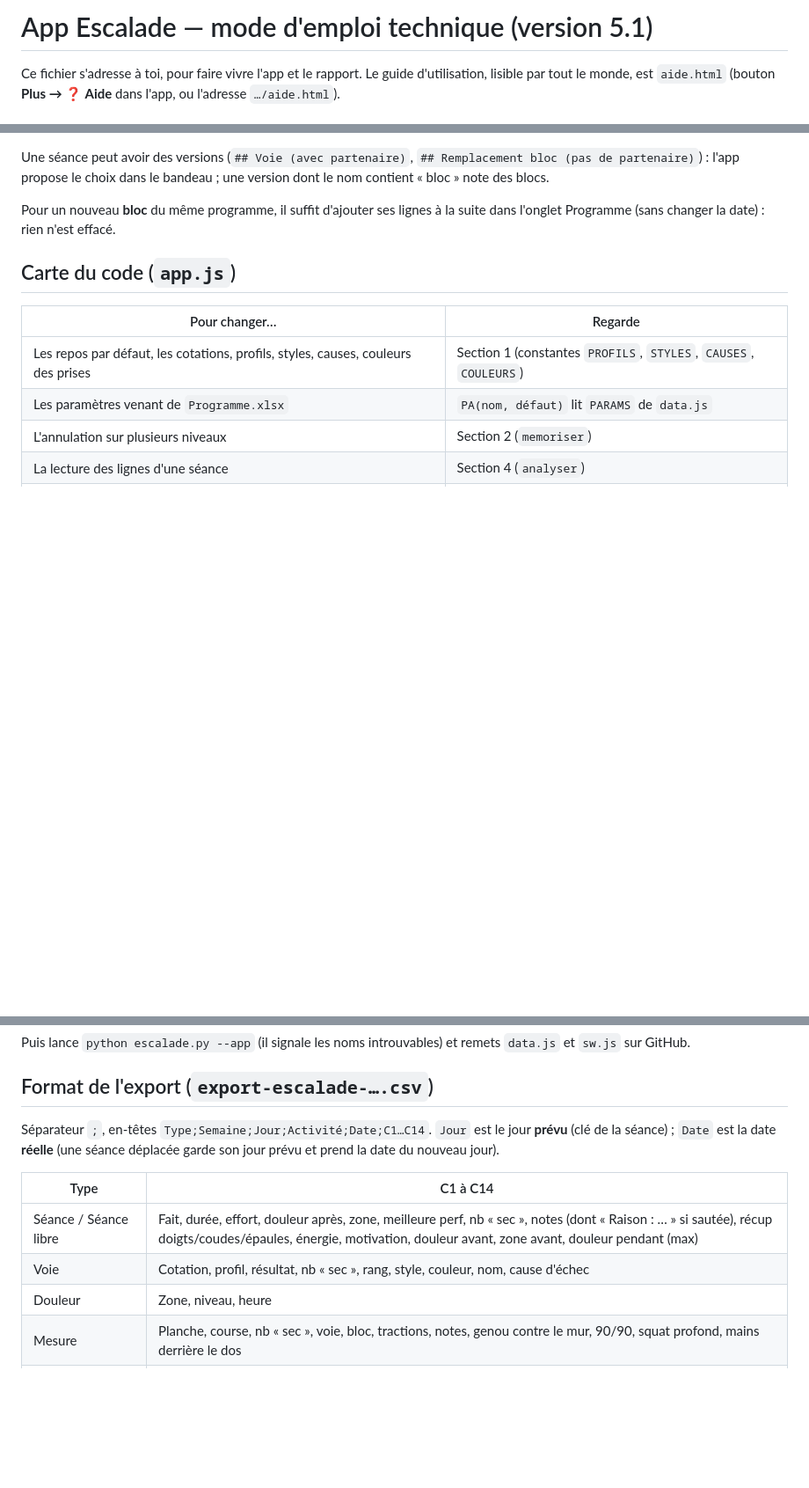
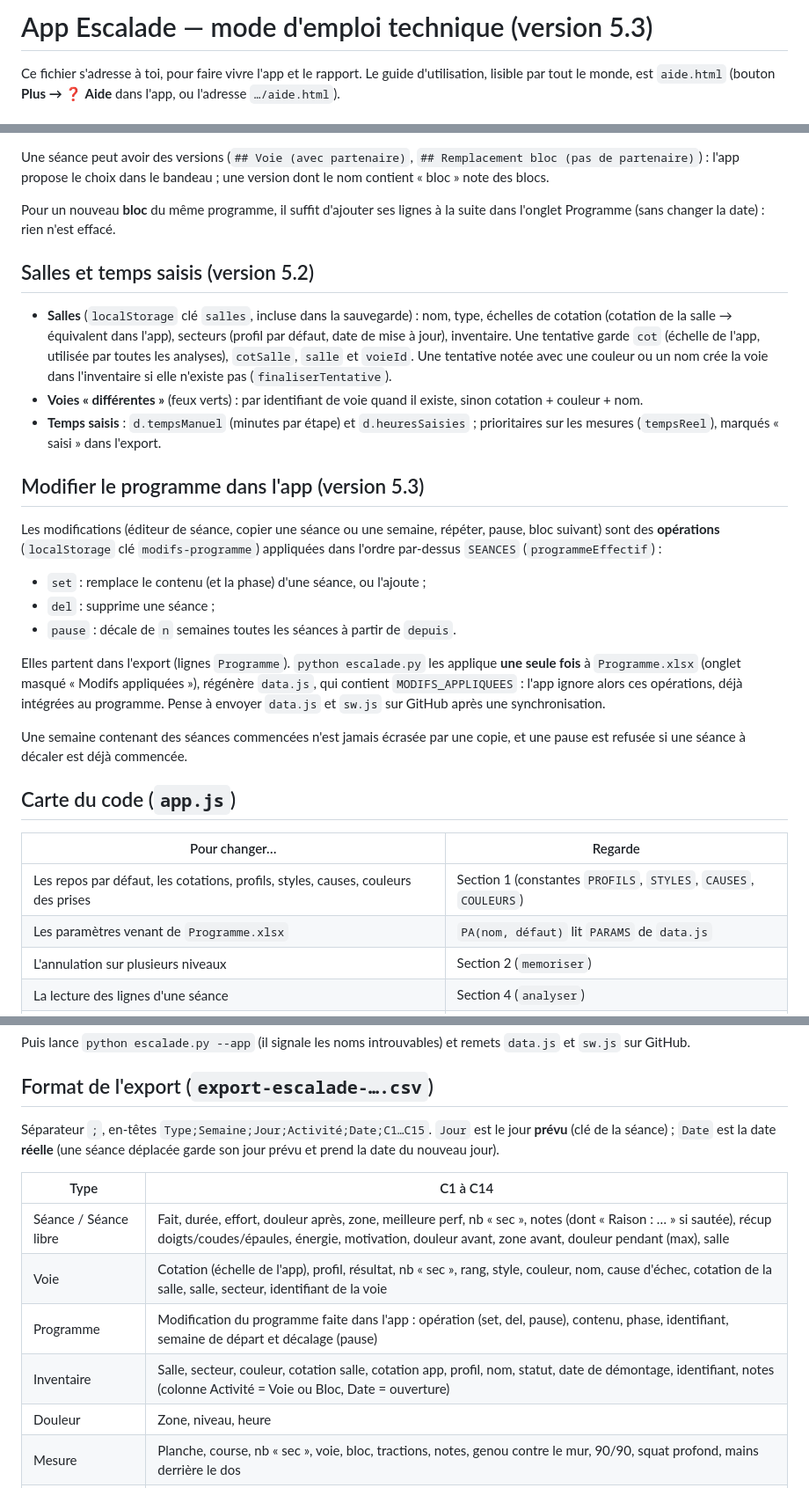
Before and after one commit to rez80/escalade, a Markdown page: README.md, 3 parts joined by grey strips. Shown at 88% size. Drawn GitHub-style; blank space fills up the shorter version.

```diff
--- a/README.md
+++ b/README.md
@@ -1,4 +1,4 @@
-# App Escalade — mode d'emploi technique (version 5.1)
+# App Escalade — mode d'emploi technique (version 5.3)
 
 Ce fichier s'adresse à toi, pour faire vivre l'app et le rapport. Le guide d'utilisation, lisible par tout le monde, est `aide.html` (bouton **Plus → ❓ Aide** dans l'app, ou l'adresse `…/aide.html`).
 
@@ -105,6 +106,23 @@ Une séance peut avoir des versions (`## Voie (avec partenaire)`, `## Remplaceme
 
 Pour un nouveau **bloc** du même programme, il suffit d'ajouter ses lignes à la suite dans l'onglet Programme (sans changer la date) : rien n'est effacé.
 
+## Salles et temps saisis (version 5.2)
+
+- **Salles** (`localStorage` clé `salles`, incluse dans la sauvegarde) : nom, type, échelles de cotation (cotation de la salle → équivalent dans l'app), secteurs (profil par défaut, date de mise à jour), inventaire. Une tentative garde `cot` (échelle de l'app, utilisée par toutes les analyses), `cotSalle`, `salle` et `voieId`. Une tentative notée avec une couleur ou un nom crée la voie dans l'inventaire si elle n'existe pas (`finaliserTentative`).
+- **Voies « différentes »** (feux verts) : par identifiant de voie quand il existe, sinon cotation + couleur + nom.
+- **Temps saisis** : `d.tempsManuel` (minutes par étape) et `d.heuresSaisies` ; prioritaires sur les mesures (`tempsReel`), marqués « saisi » dans l'export.
+
+## Modifier le programme dans l'app (version 5.3)
+
+Les modifications (éditeur de séance, copier une séance ou une semaine, répéter, pause, bloc suivant) sont des **opérations** (`localStorage` clé `modifs-programme`) appliquées dans l'ordre par-dessus `SEANCES` (`programmeEffectif`) :
+- `set` : remplace le contenu (et la phase) d'une séance, ou l'ajoute ;
+- `del` : supprime une séance ;
+- `pause` : décale de `n` semaines toutes les séances à partir de `depuis`.
+
+Elles partent dans l'export (lignes `Programme`). `python escalade.py` les applique **une seule fois** à `Programme.xlsx` (onglet masqué « Modifs appliquées »), régénère `data.js`, qui contient `MODIFS_APPLIQUEES` : l'app ignore alors ces opérations, déjà intégrées au programme. Pense à envoyer `data.js` et `sw.js` sur GitHub après une synchronisation.
+
+Une semaine contenant des séances commencées n'est jamais écrasée par une copie, et une pause est refusée si une séance à décaler est déjà commencée.
+
 ## Carte du code (`app.js`)
 
 | Pour changer… | Regarde |
@@ -150,12 +168,14 @@ Puis lance `python escalade.py --app` (il signale les noms introuvables) et reme
 
 ## Format de l'export (`export-escalade-….csv`)
 
-Séparateur `;`, en-têtes `Type;Semaine;Jour;Activité;Date;C1…C14`. `Jour` est le jour **prévu** (clé de la séance) ; `Date` est la date **réelle** (une séance déplacée garde son jour prévu et prend la date du nouveau jour).
+Séparateur `;`, en-têtes `Type;Semaine;Jour;Activité;Date;C1…C15`. `Jour` est le jour **prévu** (clé de la séance) ; `Date` est la date **réelle** (une séance déplacée garde son jour prévu et prend la date du nouveau jour).
 
 | Type | C1 à C14 |
 | --- | --- |
-| Séance / Séance libre | Fait, durée, effort, douleur après, zone, meilleure perf, nb « sec », notes (dont « Raison : … » si sautée), récup doigts/coudes/épaules, énergie, motivation, douleur avant, zone avant, douleur pendant (max) |
-| Voie | Cotation, profil, résultat, nb « sec », rang, style, couleur, nom, cause d'échec |
+| Séance / Séance libre | Fait, durée, effort, douleur après, zone, meilleure perf, nb « sec », notes (dont « Raison : … » si sautée), récup doigts/coudes/épaules, énergie, motivation, douleur avant, zone avant, douleur pendant (max), salle |
+| Voie | Cotation (échelle de l'app), profil, résultat, nb « sec », rang, style, couleur, nom, cause d'échec, cotation de la salle, salle, secteur, identifiant de la voie |
+| Programme | Modification du programme faite dans l'app : opération (set, del, pause), contenu, phase, identifiant, semaine de départ et décalage (pause) |
+| Inventaire | Salle, secteur, couleur, cotation salle, cotation app, profil, nom, statut, date de démontage, identifiant, notes (colonne Activité = Voie ou Bloc, Date = ouverture) |
 | Douleur | Zone, niveau, heure |
 | Mesure | Planche, course, nb « sec », voie, bloc, tractions, notes, genou contre le mur, 90/90, squat profond, mains derrière le dos |
 | Compétences | Pieds, lecture, dévers, gainage, endurance, repos, profil, confiance, bloc |
```
Also changed, not shown: other parts of README.md (+3 -2 lines).
